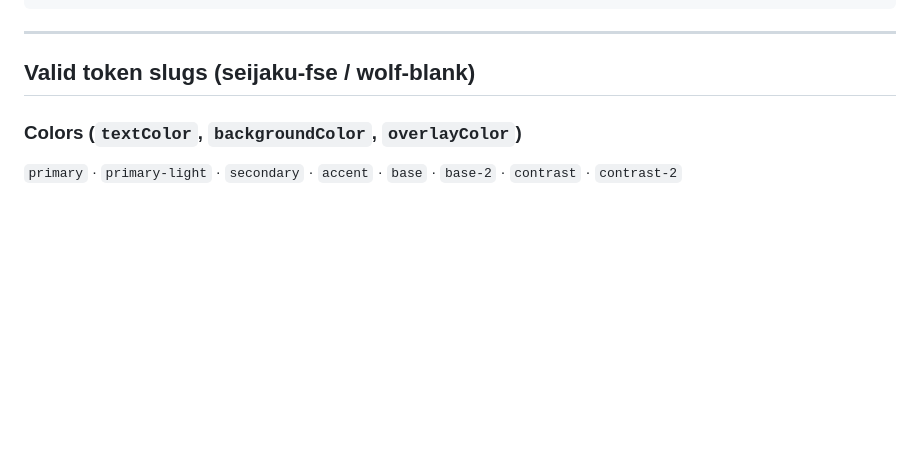
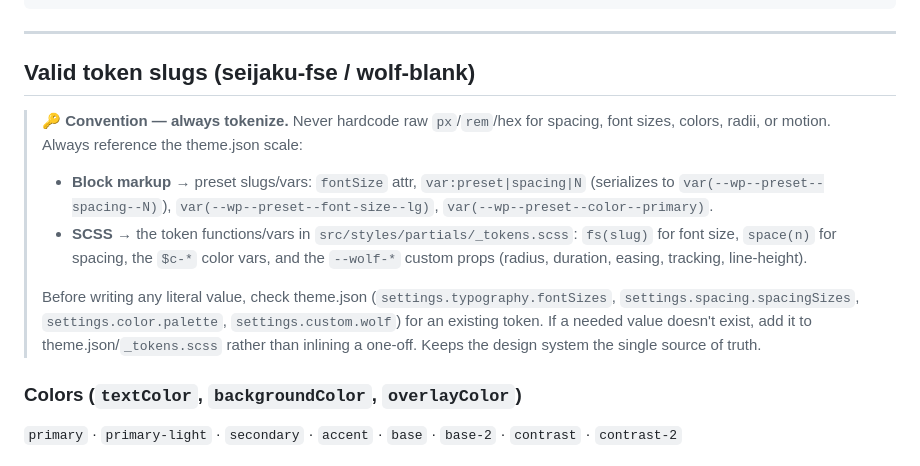
Before and after one commit to wolfthemes/wolf-claude-memory, a Markdown page: wiki/concepts/fse-block-grammar.md, the part around the change. GitHub-like rendering; blank space fills up the shorter version.

Commit message:
learn-fse: convention — always tokenize spacing/font-size/color via theme.json + _tokens fs()/space()

```diff
--- a/wiki/concepts/fse-block-grammar.md
+++ b/wiki/concepts/fse-block-grammar.md
@@ -121,6 +121,20 @@ emptyNameMessage: string
 
 ## Valid token slugs (seijaku-fse / wolf-blank)
 
+> **🔑 Convention — always tokenize.** Never hardcode raw `px`/`rem`/hex for spacing,
+> font sizes, colors, radii, or motion. Always reference the theme.json scale:
+> - **Block markup** → preset slugs/vars: `fontSize` attr, `var:preset|spacing|N`
+>   (serializes to `var(--wp--preset--spacing--N)`), `var(--wp--preset--font-size--lg)`,
+>   `var(--wp--preset--color--primary)`.
+> - **SCSS** → the token functions/vars in `src/styles/partials/_tokens.scss`: `fs(slug)`
+>   for font size, `space(n)` for spacing, the `$c-*` color vars, and the `--wolf-*`
+>   custom props (radius, duration, easing, tracking, line-height).
+>
+> Before writing any literal value, check theme.json (`settings.typography.fontSizes`,
+> `settings.spacing.spacingSizes`, `settings.color.palette`, `settings.custom.wolf`) for an
+> existing token. If a needed value doesn't exist, add it to theme.json/`_tokens.scss`
+> rather than inlining a one-off. Keeps the design system the single source of truth.
+
 ### Colors (`textColor`, `backgroundColor`, `overlayColor`)
 `primary` · `primary-light` · `secondary` · `accent` · `base` · `base-2` · `contrast` · `contrast-2`
 
```
